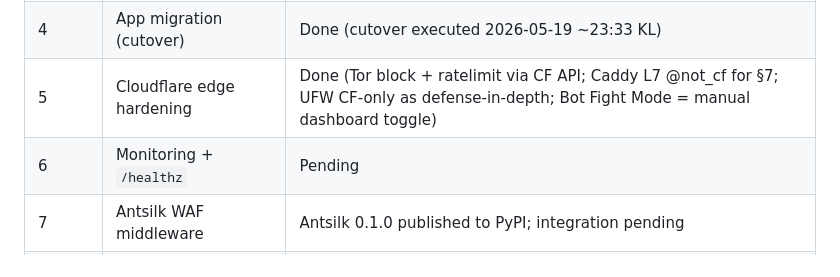
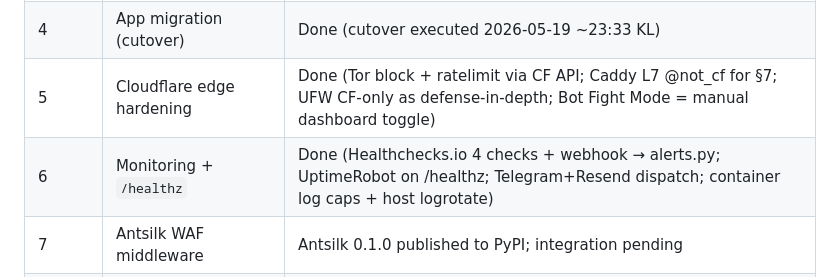
Before and after one commit to brianchenhao/geyam_old, a Markdown page: CLAUDE.md, the part around one of its changes. GitHub-like rendering.

Commit message:
docs: mark phase 6 done in status table

```diff
--- a/CLAUDE.md
+++ b/CLAUDE.md
@@ -94,7 +94,7 @@ Pushes go to `geyam_old` via direct URL — `git push https://github.com/brianch
 | 3 | Offsite backup pipeline | Done (R2 + 30-day lifecycle + restore drill) |
 | 4 | App migration (cutover) | Done (cutover executed 2026-05-19 ~23:33 KL) |
 | 5 | Cloudflare edge hardening | Done (Tor block + ratelimit via CF API; Caddy L7 @not_cf for §7; UFW CF-only as defense-in-depth; Bot Fight Mode = manual dashboard toggle) |
-| 6 | Monitoring + `/healthz` | Pending |
+| 6 | Monitoring + `/healthz` | Done (Healthchecks.io 4 checks + webhook → alerts.py; UptimeRobot on /healthz; Telegram+Resend dispatch; container log caps + host logrotate) |
 | 7 | Antsilk WAF middleware | Antsilk 0.1.0 published to PyPI; integration pending |
 | 8 | Chenki LLM (replacing Ollama) | `/menu/ask` already wired via HF Space; client polish pending |
 | 9 | Stripe billing | Schema migrated (subscriptions, admin_audit_log); routes pending |
```
Also changed, not shown: other parts of CLAUDE.md (+1 -1 lines).
